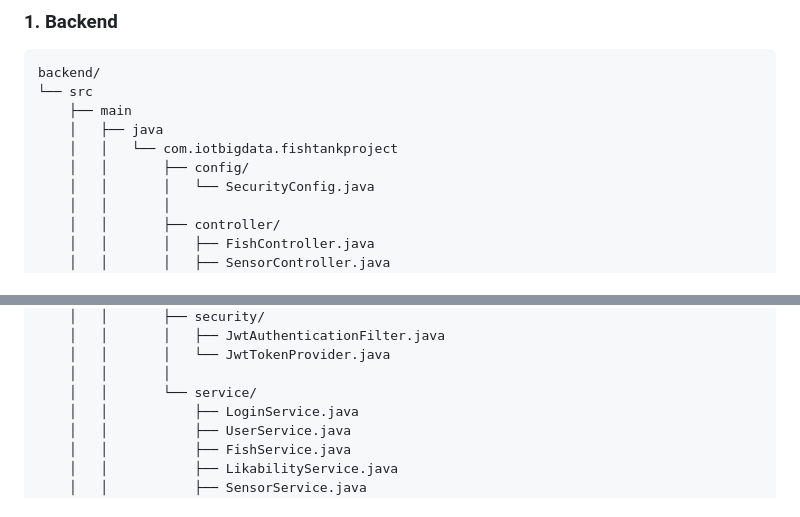
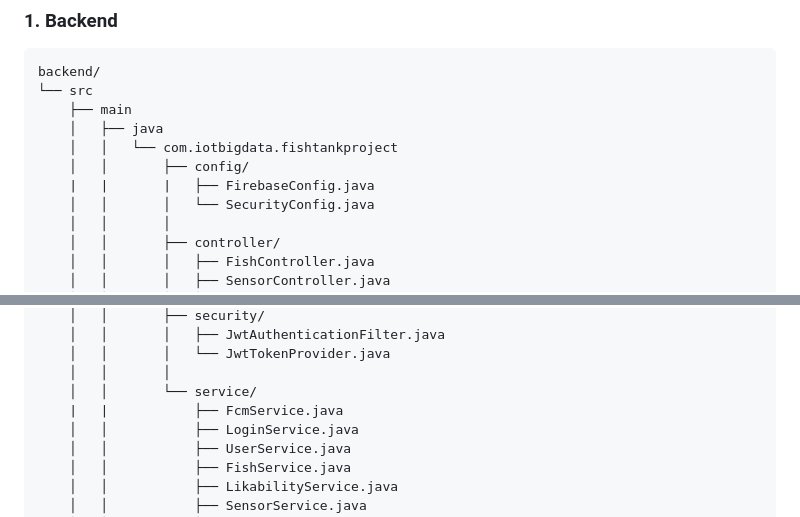
Before and after one commit to ljsoung/FishTankControlSystem, a Markdown page: README.md, 2 parts joined by grey strips. Rendered like a GitHub page.

Commit message:
Add FirebaseConfig and FcmService to README structure

```diff
--- a/README.md
+++ b/README.md
@@ -54,6 +54,7 @@ backend/
     │   ├── java
     │   │   └── com.iotbigdata.fishtankproject
     │   │       ├── config/
+    |   |       |   ├── FirebaseConfig.java
     │   │       │   └── SecurityConfig.java
     │   │       │
     │   │       ├── controller/
@@ -94,6 +95,7 @@ backend/
     │   │       │   └── JwtTokenProvider.java
     │   │       │
     │   │       └── service/
+    |   |           ├── FcmService.java
     │   │           ├── LoginService.java
     │   │           ├── UserService.java
     │   │           ├── FishService.java
```
